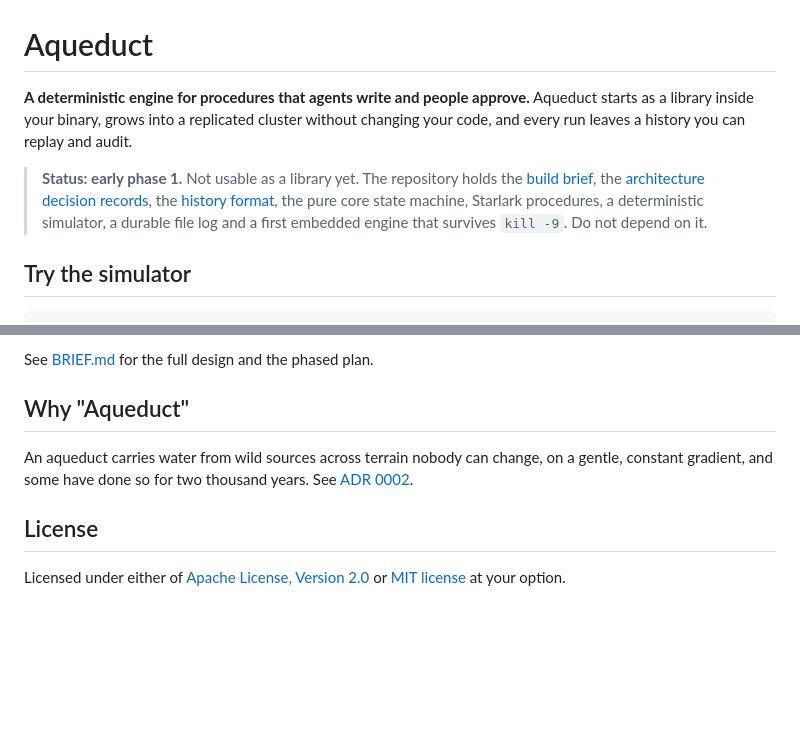
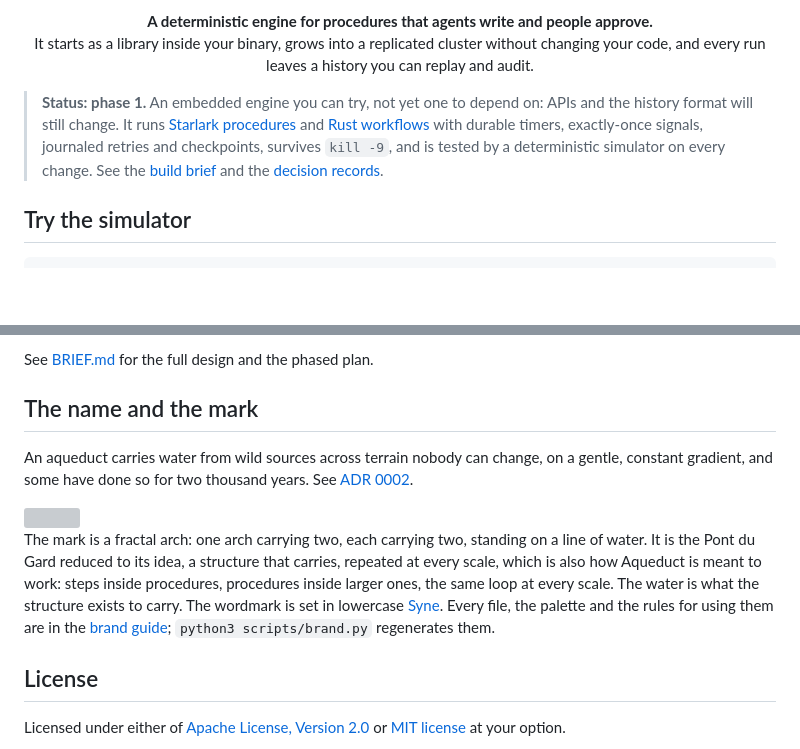
Before and after one commit to raskell-io/aqueduct, a Markdown page: README.md, 2 parts joined by grey strips. GitHub-like rendering; blank space fills up the shorter version; grey boxes are pictures that could not be loaded.

Commit message:
README: lead with the new brand (#18)
The lockup becomes the page heading (it already carries the name),
centred with the tagline. "Why Aqueduct" becomes "The name and the
mark": the fractal arch, the Syne wordmark and a link to the brand
guide. The status note now reflects phase 1.

Signed-off-by: raffaelschneider <raffael.schneider@protonmail.com>

```diff
--- a/README.md
+++ b/README.md
@@ -5,17 +5,17 @@
   </picture>
+</h1>
+
+<p align="center">
+  <strong>A deterministic engine for procedures that agents write and people approve.</strong><br>
+  It starts as a library inside your binary, grows into a replicated cluster without changing your code,
+  and every run leaves a history you can replay and audit.
 </p>
 
-# Aqueduct
-
-**A deterministic engine for procedures that agents write and people approve.** Aqueduct starts as a
-library inside your binary, grows into a replicated cluster without changing your code, and every run
-leaves a history you can replay and audit.
-
-> **Status: early phase 1.** Not usable as a library yet. The repository holds the
-> [build brief](BRIEF.md), the [architecture decision records](docs/adr/), the
-> [history format](docs/history-format.md), the pure core state machine, Starlark procedures, a
-> deterministic simulator, a durable file log and a first embedded engine that survives `kill -9`. Do not
-> depend on it.
+> **Status: phase 1.** An embedded engine you can try, not yet one to depend on: APIs and the history
+> format will still change. It runs [Starlark procedures](docs/adr/0008-procedure-language-starlark.md)
+> and [Rust workflows](docs/adr/0014-rust-sdk.md) with durable timers, exactly-once signals, journaled
+> retries and checkpoints, survives `kill -9`, and is tested by a deterministic simulator on every change.
+> See the [build brief](BRIEF.md) and the [decision records](docs/adr/).
 
 ## Try the simulator
 
@@ -67,10 +67,19 @@ one journal format and one set of guarantees.
 
 See [BRIEF.md](BRIEF.md) for the full design and the phased plan.
 
-## Why "Aqueduct"
+## The name and the mark
 
 An aqueduct carries water from wild sources across terrain nobody can change, on a gentle, constant
 gradient, and some have done so for two thousand years. See [ADR 0002](docs/adr/0002-project-name.md).
+
+<img align="right" src="docs/brand/aqueduct-icon.svg" width="96" alt="">
+
+The mark is a fractal arch: one arch carrying two, each carrying two, standing on a line of water. It is
+the Pont du Gard reduced to its idea, a structure that carries, repeated at every scale, which is also
+how Aqueduct is meant to work: steps inside procedures, procedures inside larger ones, the same loop at
+every scale. The water is what the structure exists to carry. The wordmark is set in lowercase
+[Syne](https://gitlab.com/bonjour-monde/fonderie/syne-typeface). Every file, the palette and the rules for
+using them are in the [brand guide](docs/brand/README.md); `python3 scripts/brand.py` regenerates them.
 
 ## License
 
```
Also changed, not shown: other parts of README.md (+2 -2 lines).
